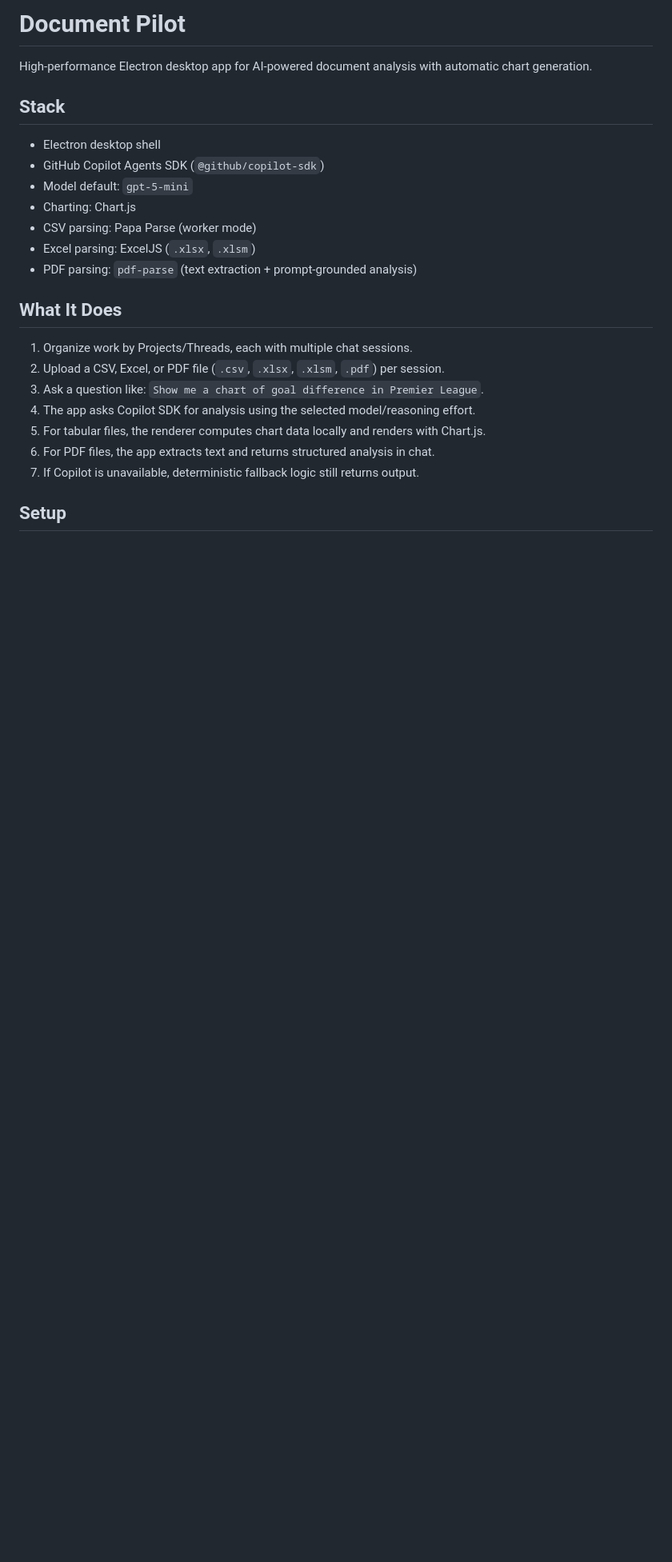
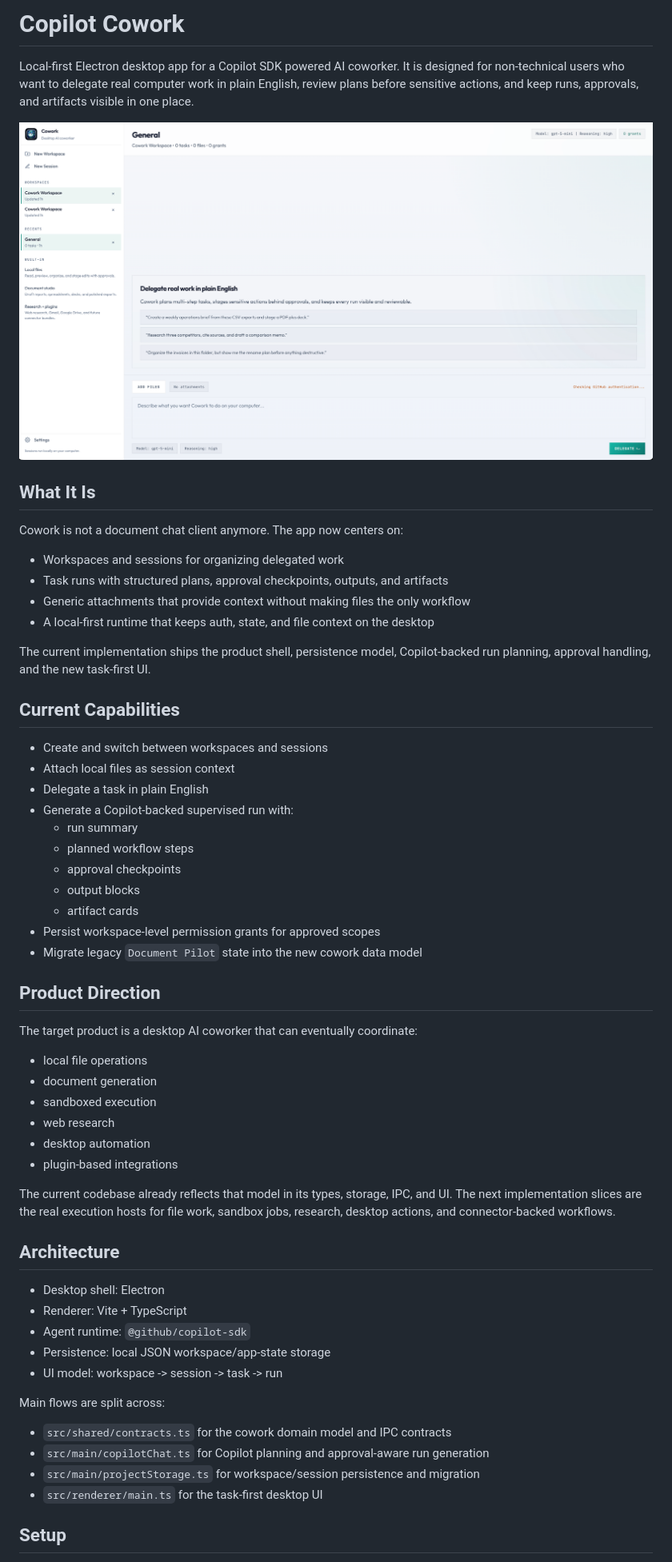
Before and after one commit to azs06/document-pilot, a Markdown page: README.md, the part around one of its changes. Shown at 80% size. Rendered like a GitHub page; pictures changed too: docs/cowork-app.png (added); blank space fills up the shorter version.

Commit message:
document pilot is now copilot cowork

```diff
--- a/README.md
+++ b/README.md
@@ -1,23 +1,60 @@
-# Document Pilot
+# Copilot Cowork
 
-High-performance Electron desktop app for AI-powered document analysis with automatic chart generation.
+Local-first Electron desktop app for a Copilot SDK powered AI coworker. It is designed for non-technical users who want to delegate real computer work in plain English, review plans before sensitive actions, and keep runs, approvals, and artifacts visible in one place.
 
-## Stack
-- Electron desktop shell
-- GitHub Copilot Agents SDK (`@github/copilot-sdk`)
-- Model default: `gpt-5-mini`
-- Charting: Chart.js
-- CSV parsing: Papa Parse (worker mode)
-- Excel parsing: ExcelJS (`.xlsx`, `.xlsm`)
-- PDF parsing: `pdf-parse` (text extraction + prompt-grounded analysis)
+![Copilot Cowork screenshot](docs/cowork-app.png)
 
-## What It Does
-1. Organize work by Projects/Threads, each with multiple chat sessions.
-2. Upload a CSV, Excel, or PDF file (`.csv`, `.xlsx`, `.xlsm`, `.pdf`) per session.
-3. Ask a question like: `Show me a chart of goal difference in Premier League`.
-4. The app asks Copilot SDK for analysis using the selected model/reasoning effort.
-5. For tabular files, the renderer computes chart data locally and renders with Chart.js.
-6. For PDF files, the app extracts text and returns structured analysis in chat.
-7. If Copilot is unavailable, deterministic fallback logic still returns output.
+## What It Is
+
+Cowork is not a document chat client anymore. The app now centers on:
+
+- Workspaces and sessions for organizing delegated work
+- Task runs with structured plans, approval checkpoints, outputs, and artifacts
+- Generic attachments that provide context without making files the only workflow
+- A local-first runtime that keeps auth, state, and file context on the desktop
+
+The current implementation ships the product shell, persistence model, Copilot-backed run planning, approval handling, and the new task-first UI.
+
+## Current Capabilities
+
+- Create and switch between workspaces and sessions
+- Attach local files as session context
+- Delegate a task in plain English
+- Generate a Copilot-backed supervised run with:
+  - run summary
+  - planned workflow steps
+  - approval checkpoints
+  - output blocks
+  - artifact cards
+- Persist workspace-level permission grants for approved scopes
+- Migrate legacy `Document Pilot` state into the new cowork data model
+
+## Product Direction
+
+The target product is a desktop AI coworker that can eventually coordinate:
+
+- local file operations
+- document generation
+- sandboxed execution
+- web research
+- desktop automation
+- plugin-based integrations
+
+The current codebase already reflects that model in its types, storage, IPC, and UI. The next implementation slices are the real execution hosts for file work, sandbox jobs, research, desktop actions, and connector-backed workflows.
+
+## Architecture
+
+- Desktop shell: Electron
+- Renderer: Vite + TypeScript
+- Agent runtime: `@github/copilot-sdk`
+- Persistence: local JSON workspace/app-state storage
+- UI model: workspace -> session -> task -> run
+
+Main flows are split across:
+
+- `src/shared/contracts.ts` for the cowork domain model and IPC contracts
+- `src/main/copilotChat.ts` for Copilot planning and approval-aware run generation
+- `src/main/projectStorage.ts` for workspace/session persistence and migration
+- `src/renderer/main.ts` for the task-first desktop UI
 
 ## Setup
```
Also changed, not shown: other parts of README.md (+22 -8 lines), build/icon.png (added), 14 other files.
